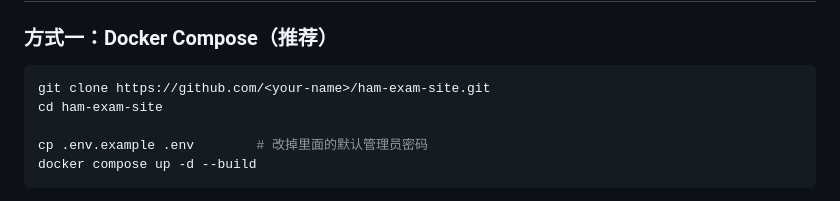
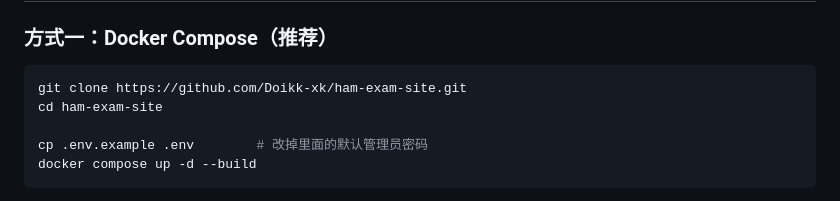
Before and after one commit to Doikk-xk/ham-exam-site, a Markdown page: README.md, the part around the change. Rendered like a GitHub page.

Commit message:
README: 补全 clone 地址中的仓库所有者

````diff
--- a/README.md
+++ b/README.md
@@ -33,7 +33,7 @@
 ### 方式一：Docker Compose（推荐）
 
 ```bash
-git clone https://github.com/<your-name>/ham-exam-site.git
+git clone https://github.com/Doikk-xk/ham-exam-site.git
 cd ham-exam-site
 
 cp .env.example .env        # 改掉里面的默认管理员密码
````
